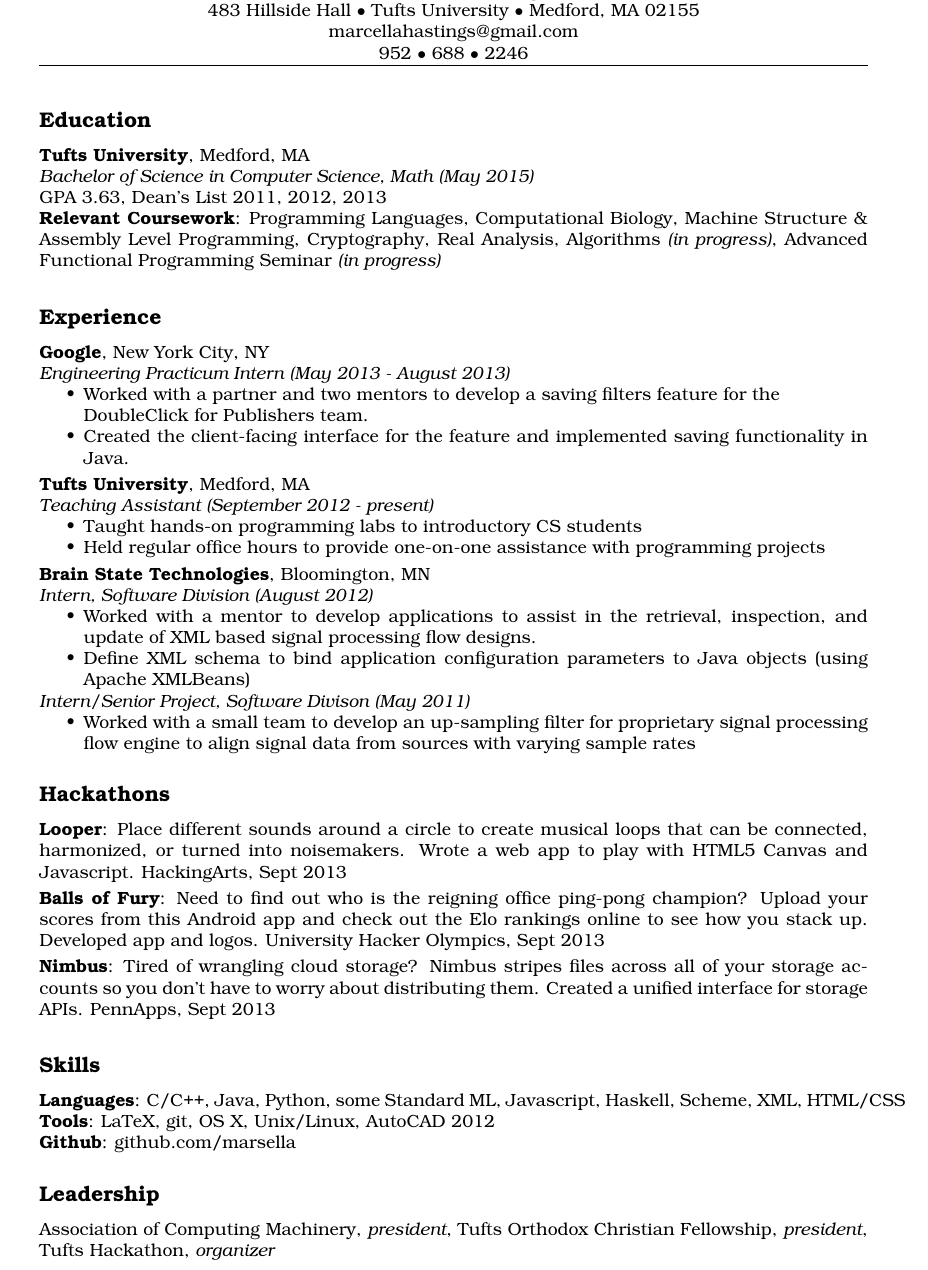
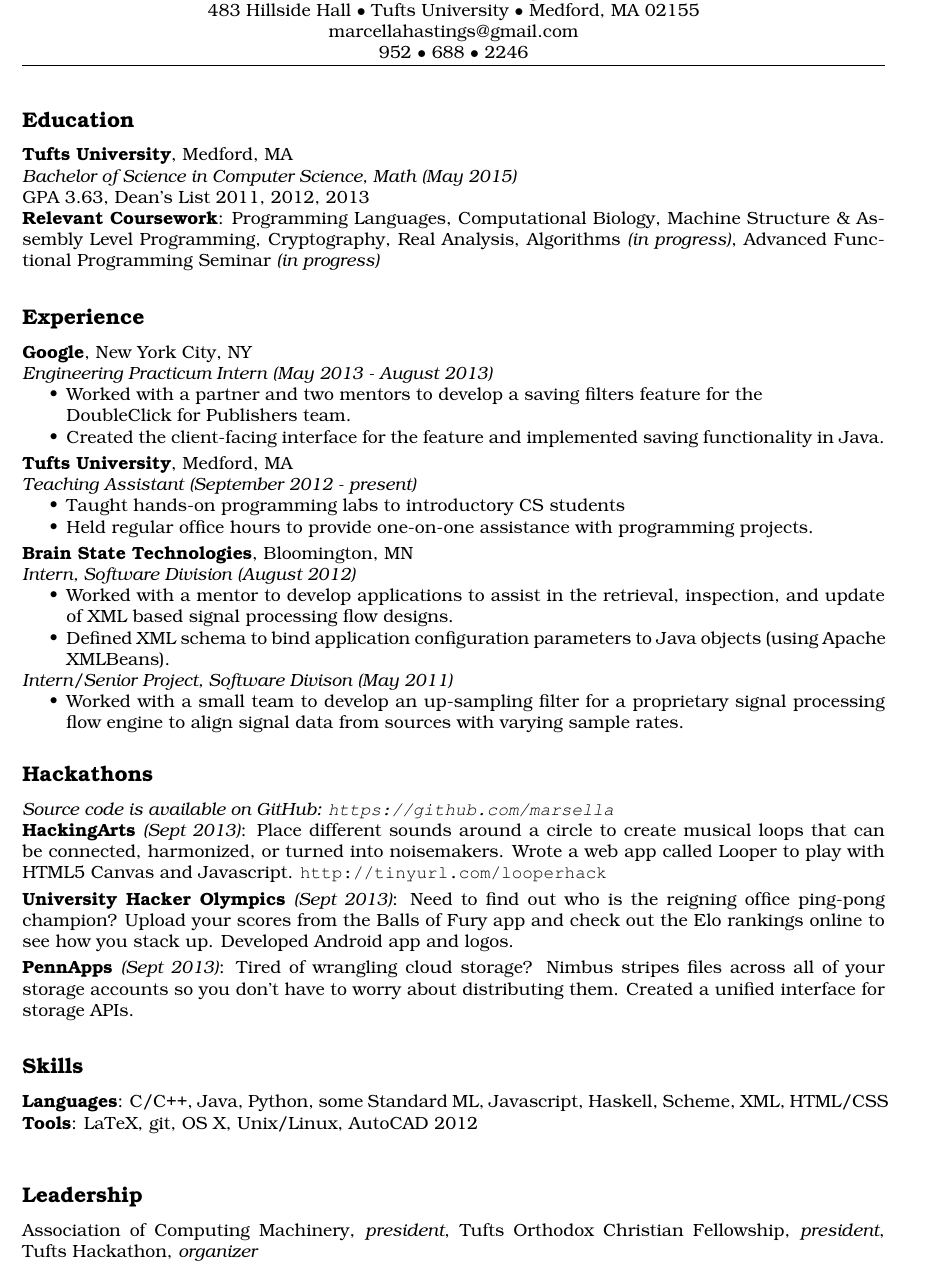
Before and after one commit to marsella/resume, a LaTeX CV (resume.tex): part of the page, cut so that both start at the same text. Compiled offline with pdfLaTeX.

Commit message:
reworked hackathon

```diff
--- a/resume.tex
+++ b/resume.tex
@@ -4,7 +4,7 @@
 \usepackage{parskip}
 \setlength{\parindent}{0pt}
 \setlength{\parskip}{0pt}
-\usepackage[margin=1in]{geometry}
+\usepackage[margin=22mm]{geometry}
 
 % and nice fonts
 \usepackage{bookman}
@@ -31,6 +31,12 @@
 
 \newcommand{\skillNS}[2]{
   \textbf{#1}: #2
+}
+
+% usage: \hack{hackathon}{date}{description}
+\newcommand{\hack}[3]{
+  \textbf{#1} \textit{(#2)}: #3
+  \smallskip
 }
 
 \usepackage{verbatim}
@@ -74,7 +80,7 @@
     \begin{achievements}
       \item Taught hands-on programming labs to introductory CS students
       \item Held regular office hours to provide one-on-one assistance with
-            programming projects
+            programming projects.
     \end{achievements}
     \smallskip
 
@@ -84,38 +90,34 @@
       \item Worked with a mentor to develop applications to assist in the
             retrieval, inspection, and update of XML based signal processing
             flow designs.
-      \item Define XML schema to bind application configuration parameters to
-            Java objects (using Apache XMLBeans)
+      \item Defined XML schema to bind application configuration parameters to
+            Java objects (using Apache XMLBeans).
     \end{achievements}
 
     \position {Intern/Senior Project, Software Divison} {May 2011}
     \begin{achievements}
-      \item Worked with a small team to develop an up-sampling filter for
-      proprietary signal processing flow engine to align signal data from sources
-      with varying sample rates
+      \item Worked with a small team to develop an up-sampling filter for a
+      proprietary signal processing flow engine to align signal data from
+      sources with varying sample rates.
     \end{achievements}
 
 \subsection*{Hackathons}
-  \skill{Looper}
-        {%There is a unique path around every circle.
-        Place different sounds
-        around a circle to create musical loops that can be connected,
-        harmonized, or turned into noisemakers. Wrote a web app to play with
-        HTML5 Canvas and Javascript. HackingArts, Sept 2013} \\
-  \skill{Balls of Fury}
+  \textit{Source code is available on GitHub:
+  \texttt{https://github.com/marsella}} \\
+  \hack{HackingArts} {Sept 2013}
+        {Place different sounds around a circle to create musical loops that
+        can be connected, harmonized, or turned into noisemakers. Wrote a web
+        app called Looper to play with HTML5 Canvas and
+        Javascript. \texttt{http://tinyurl.com/looperhack}} \\
+  \hack{University Hacker Olympics} {Sept 2013}
         {Need to find out who is the reigning office ping-pong champion?
-        Upload your scores from this Android app and check out the Elo
-        rankings online to see how you stack up. Developed app and
-        logos. University Hacker Olympics, Sept 2013} \\
-  \skill{Nimbus}
+        Upload your scores from the Balls of Fury app and check out
+        the Elo rankings online to see how you stack up. Developed Android app
+        and logos.} \\
+  \hack{PennApps} {Sept 2013}
         {Tired of wrangling cloud storage? Nimbus stripes files
         across all of your storage accounts so you don't have to worry about
-        distributing them. Created a unified interface for storage APIs.
-        PennApps, Sept 2013} %\\
-% \skill{TapItOut}
-%     {Developed the front end of a native Android app that allows
-%     peer-to-peer money transfer using NFC technology. University Hacker
-%     Olympics, Jan 2013}
+        distributing them. Created a unified interface for storage APIs.}
 
 \begin{comment}
 \subsection*{Projects}
@@ -135,9 +137,8 @@
 
 \subsection*{Skills}
   \skillNS{Languages} {C/C++, Java, Python, some Standard ML, Javascript,
-                    Haskell, Scheme, XML, HTML/CSS}\\
+                      Haskell, Scheme, XML, HTML/CSS}\\
   \skillNS{Tools}     {LaTeX, git, OS X, Unix/Linux, AutoCAD 2012} \\
-  \skillNS{Github}    {github.com/marsella}
 
 \subsection*{Leadership}
   Association of Computing Machinery, \textit{president}, Tufts Orthodox
```
Also changed, not shown: resume.pdf.
